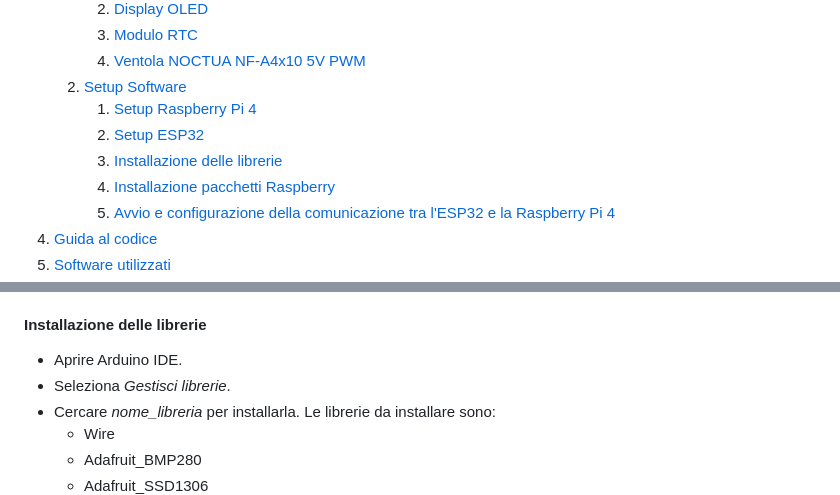
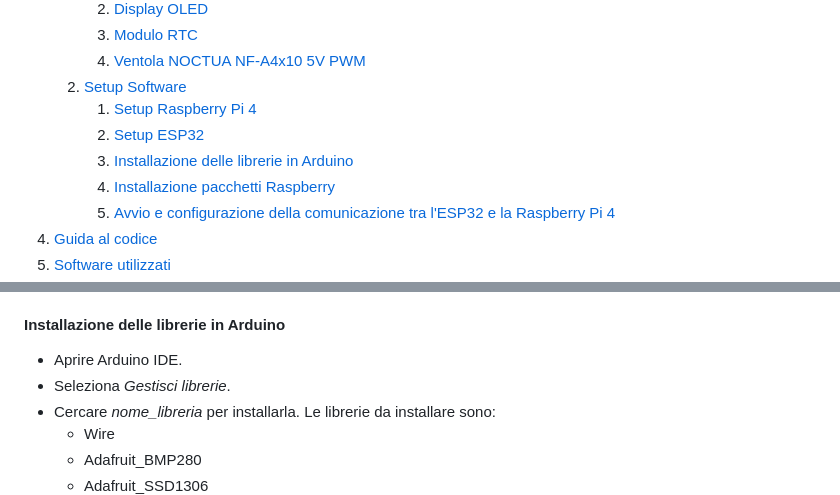
Before and after one commit to flaviagioiello/SOD-gruppo3, a Markdown page: README.md, 2 parts joined by grey strips. Rendered like a GitHub page.

```diff
--- a/README.md
+++ b/README.md
@@ -15,7 +15,7 @@ ambientali in tempo reale, in grado di rispondere alle loro variazioni in tempo
     2. [Setup Software](#software)
        1. [Setup Raspberry Pi 4](#raspberry)
        2. [Setup ESP32](#esp32)
-       3. [Installazione delle librerie](#librerie)
+       3. [Installazione delle librerie in Arduino](#librerie)
        4. [Installazione pacchetti Raspberry](#pacchetti)
        5. [Avvio e configurazione della comunicazione tra l'ESP32 e la Raspberry Pi 4](#comunicazione)
 4. [Guida al codice](#guida)
@@ -133,7 +133,7 @@ aggiuntive per il Gestore schede*.
 * Selezionare la porta COM corretta a cui è collegato l’ESP32 dal menu "*trumenti > Porta*.
 * Caricare il programma di esempio *WiFi > WiFiScan* sull’ESP32 per verificare che tutto funzioni correttamente.
 
-#### Installazione delle librerie <a name="librerie"></a>
+#### Installazione delle librerie in Arduino <a name="librerie"></a>
 * Aprire Arduino IDE.
 * Seleziona *Gestisci librerie*.
 * Cercare *nome_libreria* per installarla. Le librerie da installare sono:
```
Also changed, not shown: other parts of README.md (+1 -1 lines).
